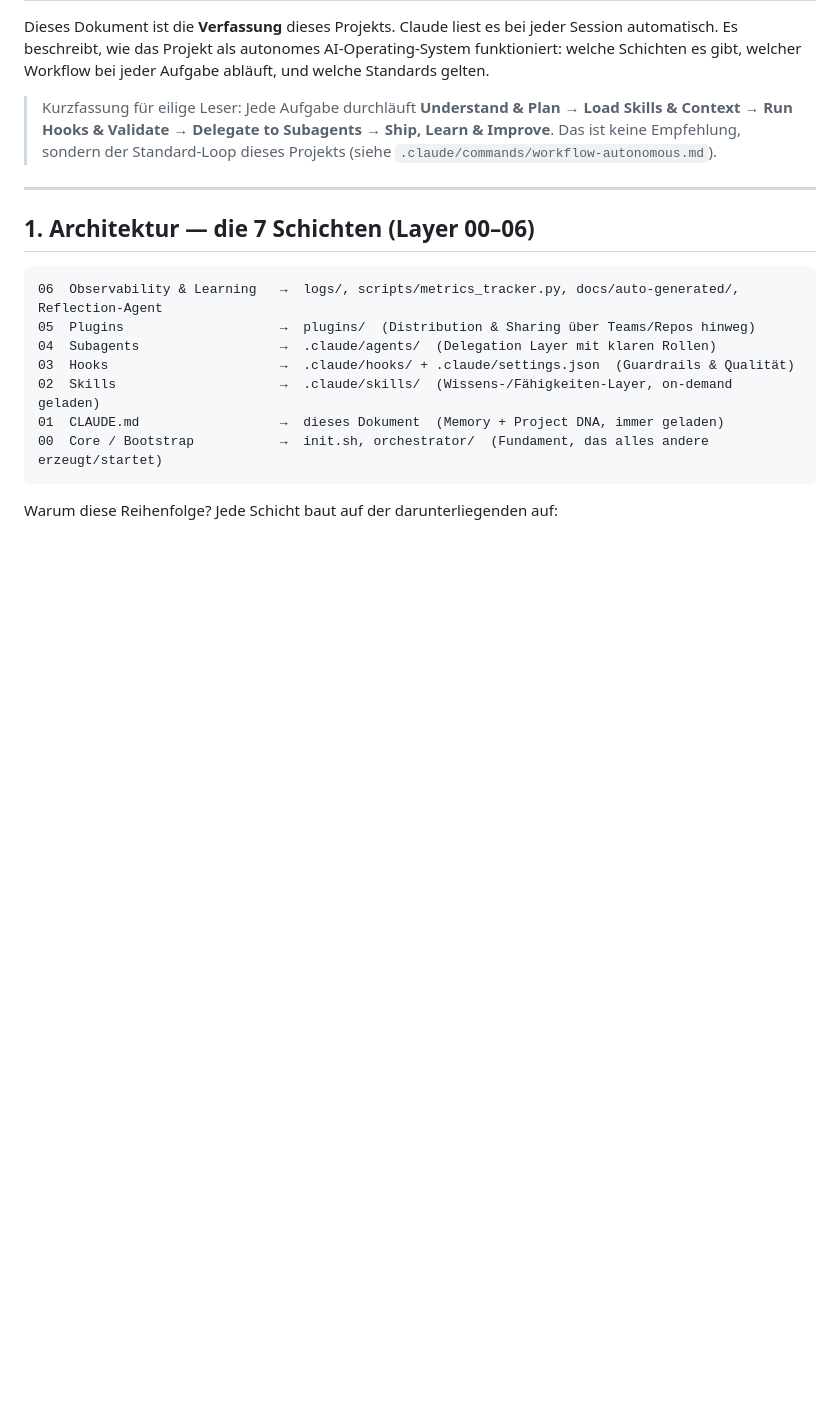
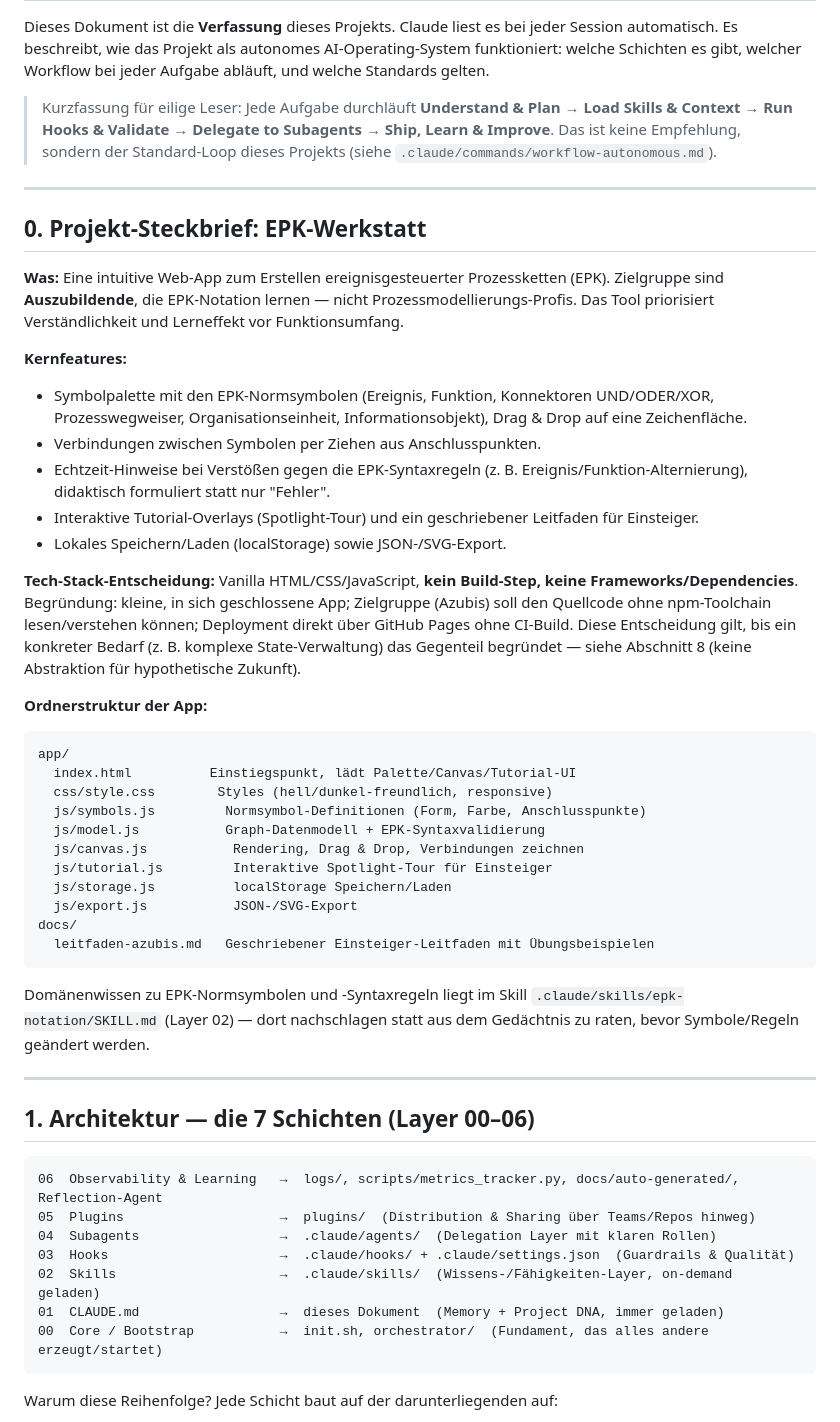
Before and after one commit to deutschmike0704-beep/epk-werkstatt, a Markdown page: CLAUDE.md, the part around the change. Drawn GitHub-style; blank space fills up the shorter version.

Commit message:
docs: CLAUDE.md um EPK-Werkstatt Projekt-Steckbrief ergänzen
Domänenkontext (Zielgruppe Azubis), Tech-Stack-Entscheidung (Vanilla
JS ohne Build-Step) und App-Ordnerstruktur festgelegt, bevor Code
entsteht.

````diff
--- a/CLAUDE.md
+++ b/CLAUDE.md
@@ -7,6 +7,47 @@ welcher Workflow bei jeder Aufgabe abläuft, und welche Standards gelten.
 > Kurzfassung für eilige Leser: Jede Aufgabe durchläuft **Understand & Plan → Load Skills & Context →
 > Run Hooks & Validate → Delegate to Subagents → Ship, Learn & Improve**. Das ist keine Empfehlung,
 > sondern der Standard-Loop dieses Projekts (siehe `.claude/commands/workflow-autonomous.md`).
+
+---
+
+## 0. Projekt-Steckbrief: EPK-Werkstatt
+
+**Was:** Eine intuitive Web-App zum Erstellen ereignisgesteuerter Prozessketten (EPK). Zielgruppe sind
+**Auszubildende**, die EPK-Notation lernen — nicht Prozessmodellierungs-Profis. Das Tool priorisiert
+Verständlichkeit und Lerneffekt vor Funktionsumfang.
+
+**Kernfeatures:**
+- Symbolpalette mit den EPK-Normsymbolen (Ereignis, Funktion, Konnektoren UND/ODER/XOR, Prozesswegweiser,
+  Organisationseinheit, Informationsobjekt), Drag & Drop auf eine Zeichenfläche.
+- Verbindungen zwischen Symbolen per Ziehen aus Anschlusspunkten.
+- Echtzeit-Hinweise bei Verstößen gegen die EPK-Syntaxregeln (z. B. Ereignis/Funktion-Alternierung),
+  didaktisch formuliert statt nur "Fehler".
+- Interaktive Tutorial-Overlays (Spotlight-Tour) und ein geschriebener Leitfaden für Einsteiger.
+- Lokales Speichern/Laden (localStorage) sowie JSON-/SVG-Export.
+
+**Tech-Stack-Entscheidung:** Vanilla HTML/CSS/JavaScript, **kein Build-Step, keine Frameworks/Dependencies**.
+Begründung: kleine, in sich geschlossene App; Zielgruppe (Azubis) soll den Quellcode ohne npm-Toolchain
+lesen/verstehen können; Deployment direkt über GitHub Pages ohne CI-Build. Diese Entscheidung gilt, bis ein
+konkreter Bedarf (z. B. komplexe State-Verwaltung) das Gegenteil begründet — siehe Abschnitt 8
+(keine Abstraktion für hypothetische Zukunft).
+
+**Ordnerstruktur der App:**
+```
+app/
+  index.html          Einstiegspunkt, lädt Palette/Canvas/Tutorial-UI
+  css/style.css        Styles (hell/dunkel-freundlich, responsive)
+  js/symbols.js         Normsymbol-Definitionen (Form, Farbe, Anschlusspunkte)
+  js/model.js           Graph-Datenmodell + EPK-Syntaxvalidierung
+  js/canvas.js           Rendering, Drag & Drop, Verbindungen zeichnen
+  js/tutorial.js         Interaktive Spotlight-Tour für Einsteiger
+  js/storage.js          localStorage Speichern/Laden
+  js/export.js           JSON-/SVG-Export
+docs/
+  leitfaden-azubis.md   Geschriebener Einsteiger-Leitfaden mit Übungsbeispielen
+```
+
+Domänenwissen zu EPK-Normsymbolen und -Syntaxregeln liegt im Skill `.claude/skills/epk-notation/SKILL.md`
+(Layer 02) — dort nachschlagen statt aus dem Gedächtnis zu raten, bevor Symbole/Regeln geändert werden.
 
 ---
 
````
